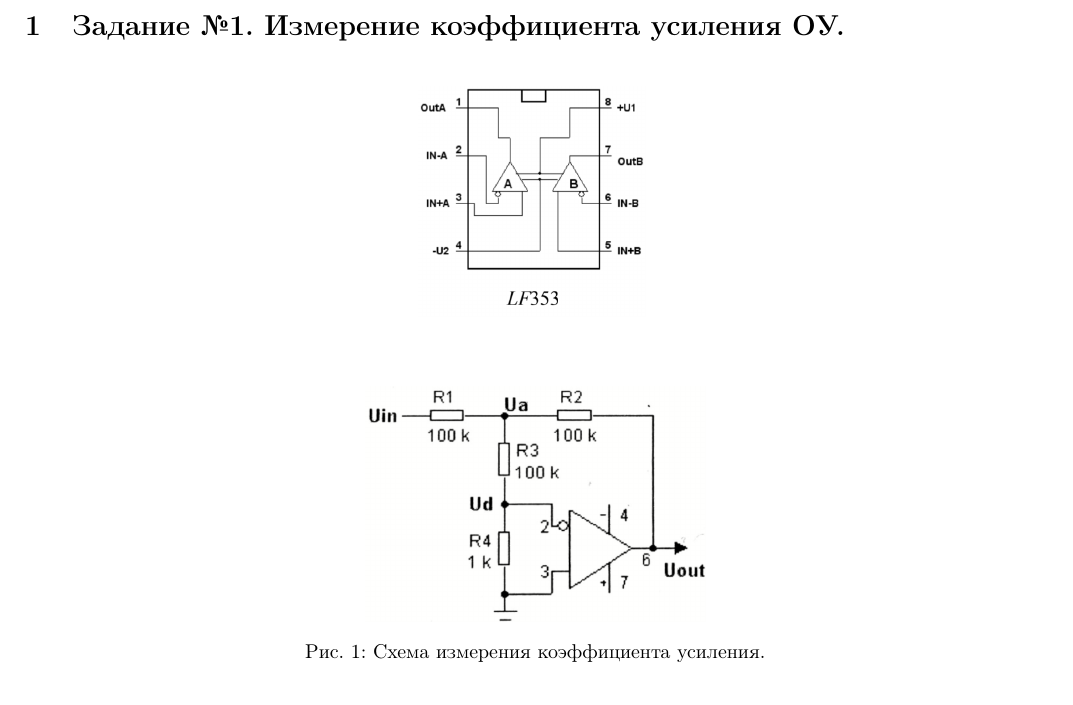
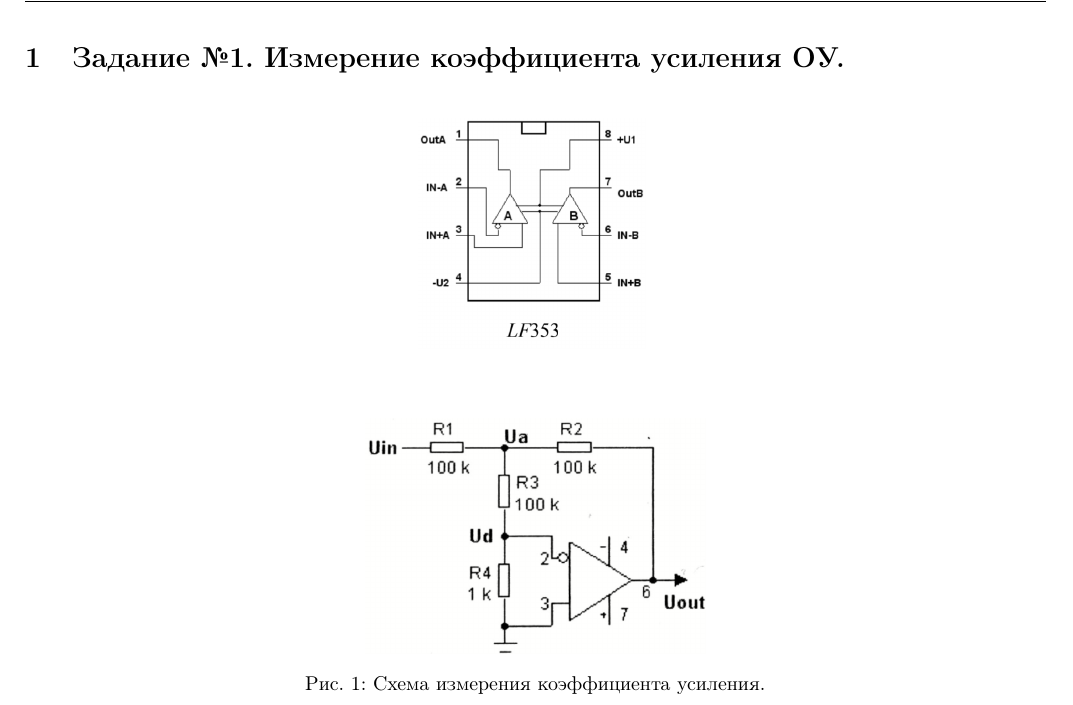
Before and after one commit to yarvod/6sem_labs, a LaTeX document (77_RT/otchet.tex): part of page 2 of 6, cut so that both start at the same text. Compiled offline with pdfLaTeX.

Commit message:
some update

```diff
--- a/77_RT/otchet.tex
+++ b/77_RT/otchet.tex
@@ -51,6 +51,13 @@
 % Bottom of the page
 	Долгопрудный, 2021 г.
 \end{titlepage}
+
+
+\pagestyle{fancy}
+\fancyhead[L]{ОУ   $\sim  \hat(\, ^{\circ}  \omega  ^{\circ} \, \hat) \sim$}
+% \fancyhead[L]{Закон Кюри-Вейса    $( *{^\circ}< >^{\circ}*)$}
+\fancyhead[R]{Радиотехнологии}
+\fancyfoot[C]{ \noindent\rule{\textwidth}{0.4pt} \thepage }
 
 \section{Задание №1. Измерение коэффициента усиления ОУ.}
 
```
Also changed, not shown: 77_RT/otchet.pdf, 2 other files.
